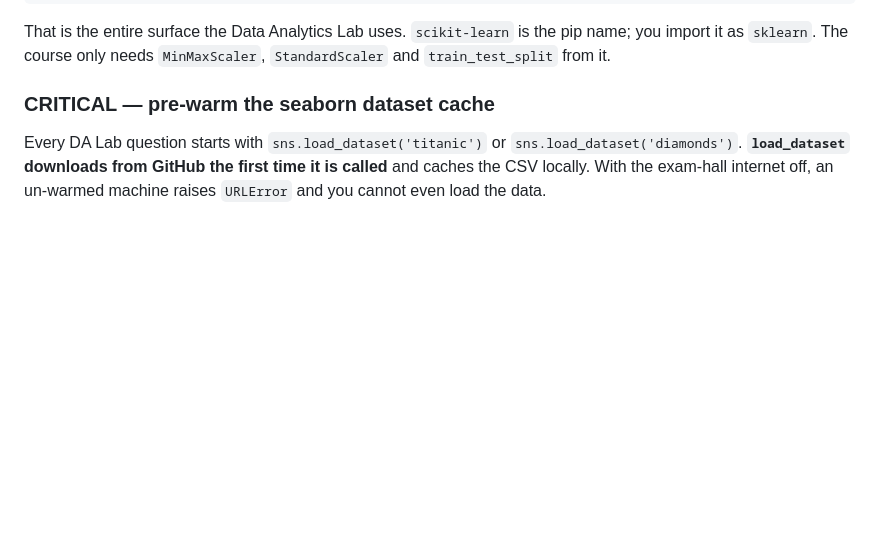
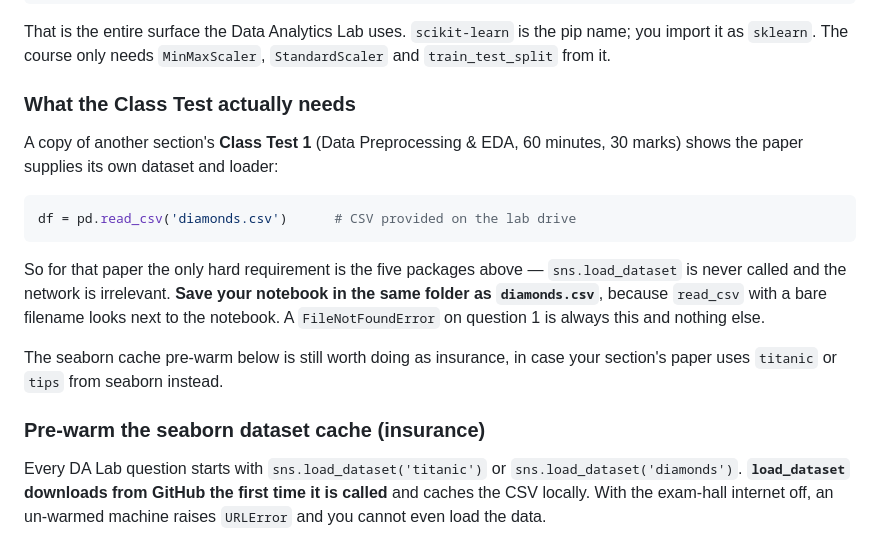
Before and after one commit to TonmoyBishwas/Lab-Rat, a Markdown page: SETUP_FOR_EXAM.md, the part around the change. Rendered like a GitHub page; blank space fills up the shorter version.

Commit message:
SETUP_FOR_EXAM: note the Class Test supplies its own diamonds.csv
The paper's loader is pd.read_csv('diamonds.csv') against a file on the lab
drive, so sns.load_dataset is never called and the network is irrelevant for
that exam. The seaborn cache pre-warm stays as insurance for a section whose
paper uses titanic or tips instead.

Adds the one failure mode this creates: read_csv with a bare filename looks
next to the notebook, so the .ipynb must be saved in the same folder as the CSV.

Co-Authored-By: Claude Opus 5 (1M context) <noreply@anthropic.com>

````diff
--- a/SETUP_FOR_EXAM.md
+++ b/SETUP_FOR_EXAM.md
@@ -174,7 +174,25 @@ That is the entire surface the Data Analytics Lab uses. `scikit-learn` is the
 pip name; you import it as `sklearn`. The course only needs `MinMaxScaler`,
 `StandardScaler` and `train_test_split` from it.
 
-### CRITICAL — pre-warm the seaborn dataset cache
+### What the Class Test actually needs
+
+A copy of another section's **Class Test 1** (Data Preprocessing & EDA, 60
+minutes, 30 marks) shows the paper supplies its own dataset and loader:
+
+```python
+df = pd.read_csv('diamonds.csv')      # CSV provided on the lab drive
+```
+
+So for that paper the only hard requirement is the five packages above —
+`sns.load_dataset` is never called and the network is irrelevant. **Save your
+notebook in the same folder as `diamonds.csv`**, because `read_csv` with a bare
+filename looks next to the notebook. A `FileNotFoundError` on question 1 is
+always this and nothing else.
+
+The seaborn cache pre-warm below is still worth doing as insurance, in case
+your section's paper uses `titanic` or `tips` from seaborn instead.
+
+### Pre-warm the seaborn dataset cache (insurance)
 
 Every DA Lab question starts with `sns.load_dataset('titanic')` or
 `sns.load_dataset('diamonds')`. **`load_dataset` downloads from GitHub the
````
